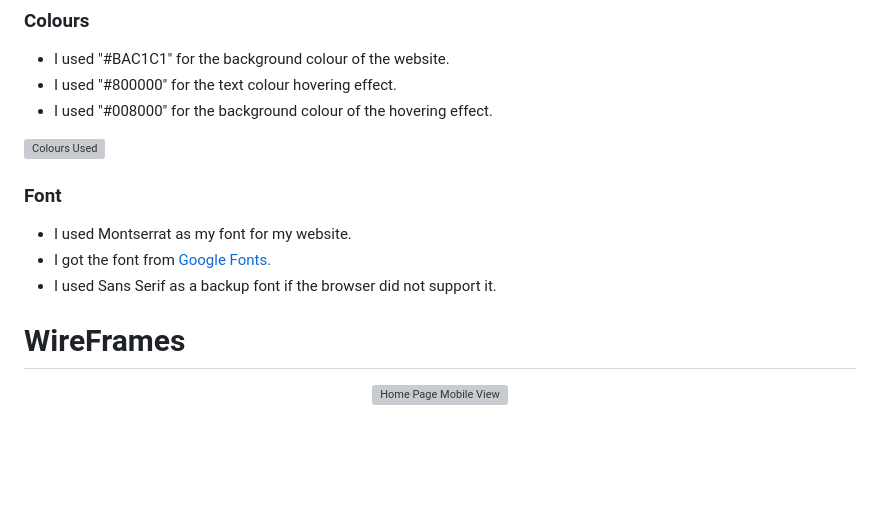
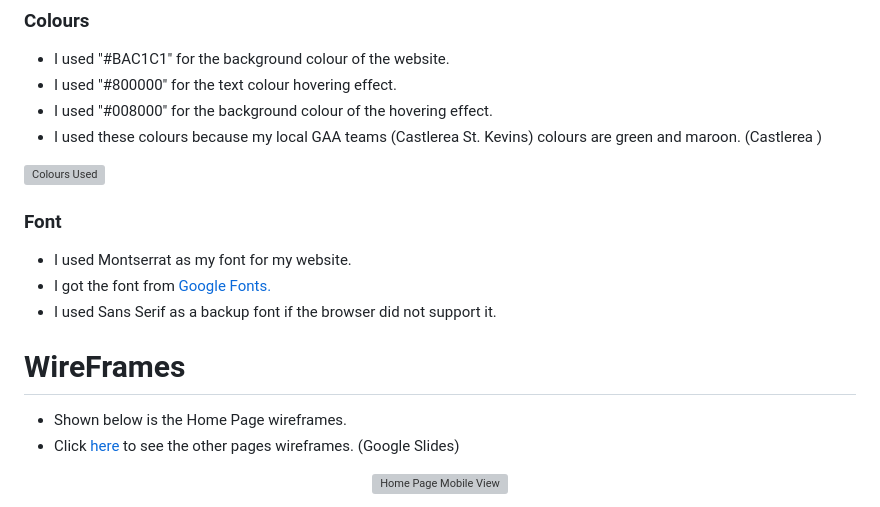
Before and after one commit to CliveC99/p1-castlerea, a Markdown page: README.md, the part around one of its changes. Drawn GitHub-style; blank space fills up the shorter version; grey boxes are pictures that could not be loaded.

Commit message:
Update README.md with text and images

```diff
--- a/README.md
+++ b/README.md
@@ -55,6 +55,7 @@ I designed the website as a mobile view first. I then added breakpoints for diff
  - I used "#BAC1C1" for the background colour of the website.
  - I used "#800000" for the text colour hovering effect.
  - I used "#008000" for the background colour of the hovering effect.
+ - I used these colours because my local GAA teams (Castlerea St. Kevins) colours are green and maroon. (Castlerea )
 
 ![Colours Used](https://res.cloudinary.com/dp9lxtk3y/image/upload/v1674338476/README%20Images/Gallery%20Photos/hex-selection_pu5h0p.png)
 
@@ -64,4 +65,6 @@ I designed the website as a mobile view first. I then added breakpoints for diff
  - I used Sans Serif as a backup font if the browser did not support it.
 
 # WireFrames
+- Shown below is the Home Page wireframes.
+- Click [here](https://docs.google.com/presentation/d/e/2PACX-1vSVxI0jerSNyUCxenrkuWfhQYUkgfg34u5XC3C3SKADDZWYvAsEUcOi9NShuul8R8KONLFhAIfQGEbm/pub?start=true&loop=false&delayms=5000) to see the other pages wireframes. (Google Slides)
 
```
Also changed, not shown: other parts of README.md (+2 -18 lines).
